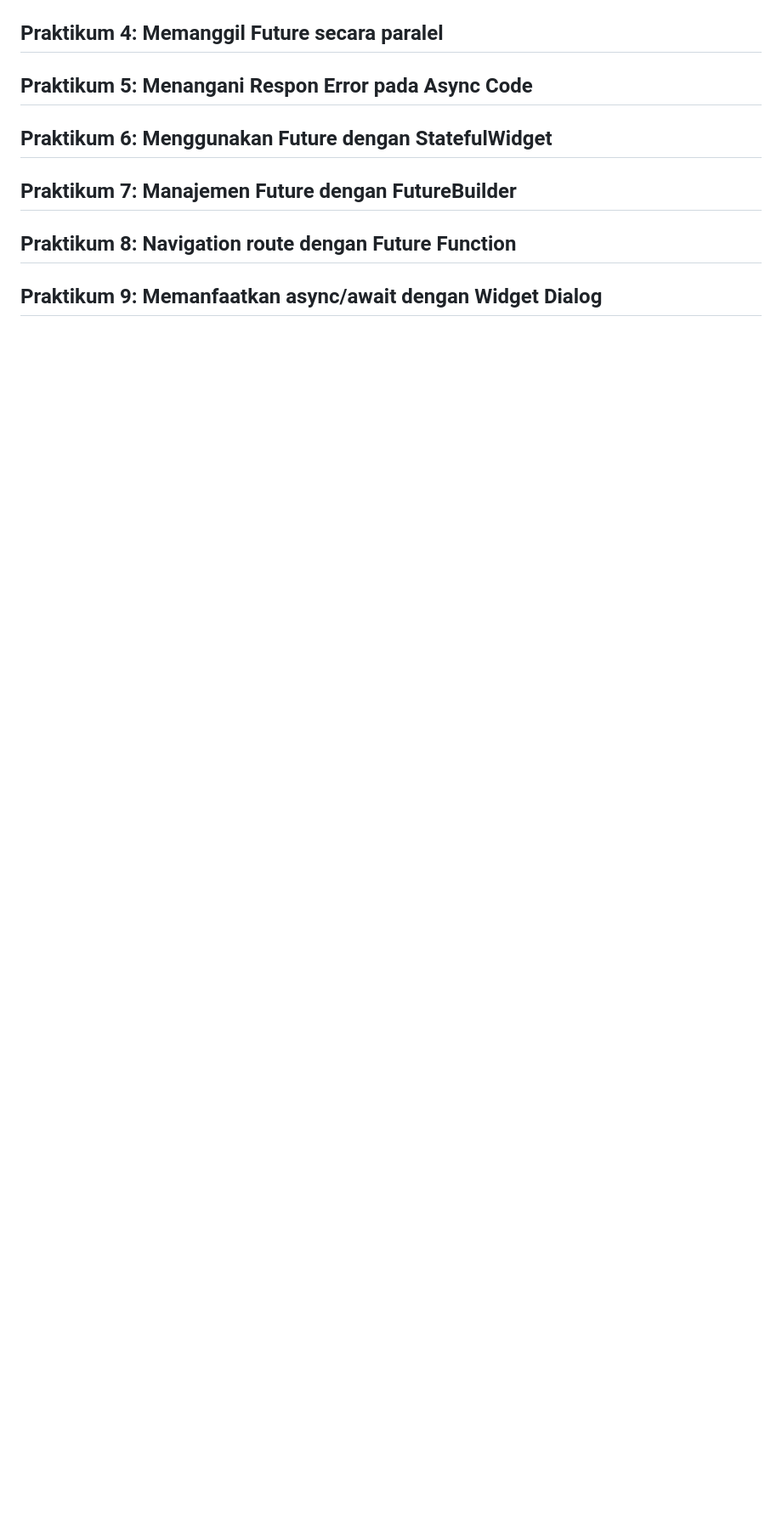
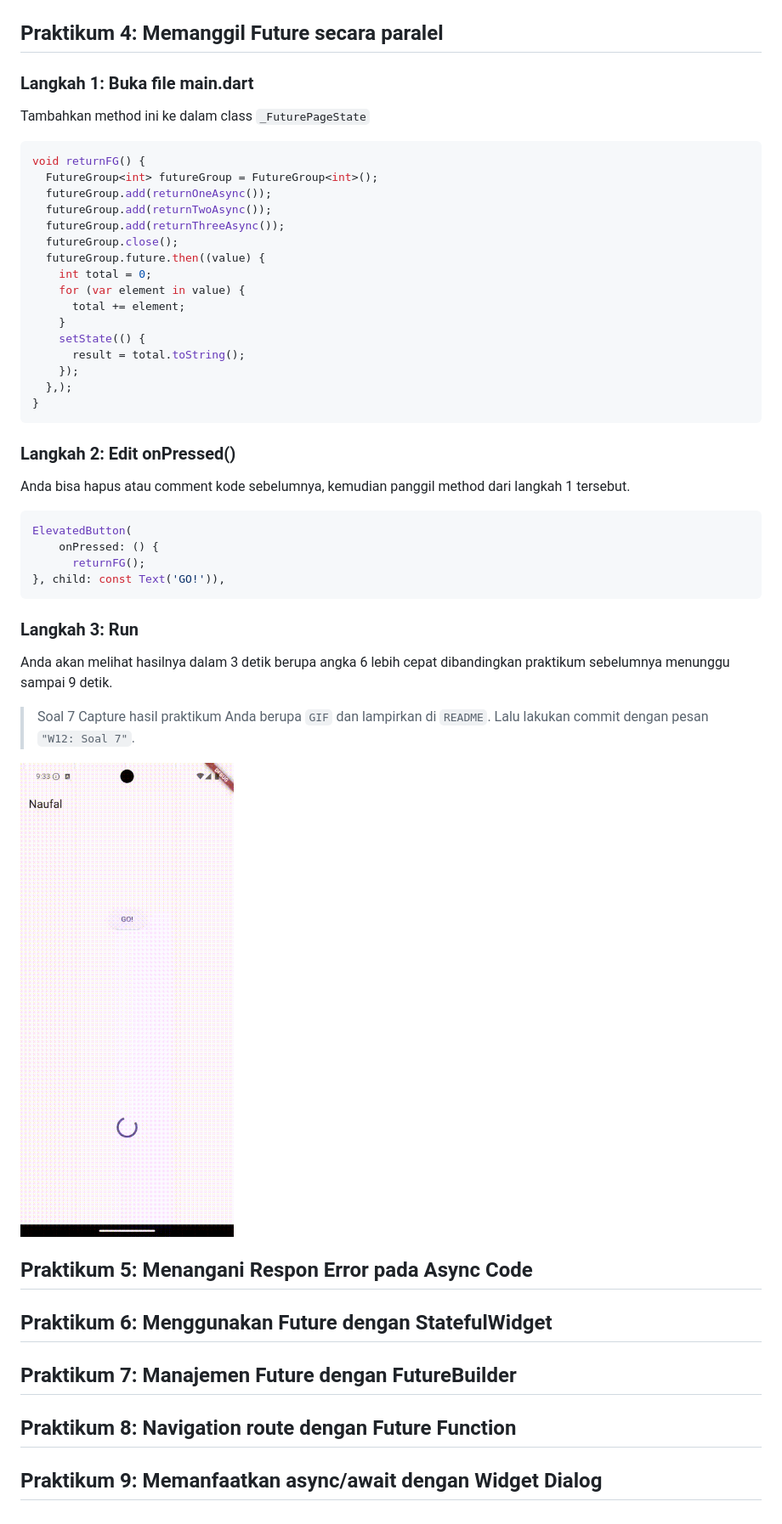
Before and after one commit to Naufall1/PEMR_MOB, a Markdown page: Week-12/README.md, the part around the change. Shown: that part at 85% size. Rendered like a GitHub page; pictures changed too: Week-12/result-prak4-1.gif (added); blank space fills up the shorter version.

Commit message:
W12: Soal 7

````diff
--- a/Week-12/README.md
+++ b/Week-12/README.md
@@ -270,6 +270,46 @@ getNumber().then((value) {
 ![result prak 3](result-prak3-2.gif)
 
 ## Praktikum 4: Memanggil Future secara paralel
+
+### Langkah 1: Buka file main.dart
+Tambahkan method ini ke dalam class `_FuturePageState`
+```dart
+void returnFG() {
+  FutureGroup<int> futureGroup = FutureGroup<int>();
+  futureGroup.add(returnOneAsync());
+  futureGroup.add(returnTwoAsync());
+  futureGroup.add(returnThreeAsync());
+  futureGroup.close();
+  futureGroup.future.then((value) {
+    int total = 0;
+    for (var element in value) {
+      total += element;
+    }
+    setState(() {
+      result = total.toString();
+    });
+  },);
+}
+```
+
+### Langkah 2: Edit onPressed()
+Anda bisa hapus atau comment kode sebelumnya, kemudian panggil method dari langkah 1 tersebut.
+```dart
+ElevatedButton(
+    onPressed: () {
+      returnFG();
+}, child: const Text('GO!')),
+```
+
+### Langkah 3: Run
+Anda akan melihat hasilnya dalam 3 detik berupa angka 6 lebih cepat dibandingkan praktikum sebelumnya menunggu sampai 9 detik.
+
+> Soal 7
+> Capture hasil praktikum Anda berupa `GIF` dan lampirkan di `README`. Lalu lakukan commit dengan pesan `"W12: Soal 7"`.
+
+![result prak 4](result-prak4-1.gif)
+
+
 ## Praktikum 5: Menangani Respon Error pada Async Code
 ## Praktikum 6: Menggunakan Future dengan StatefulWidget
 ## Praktikum 7: Manajemen Future dengan FutureBuilder
````
Also changed, not shown: 2 other files.
